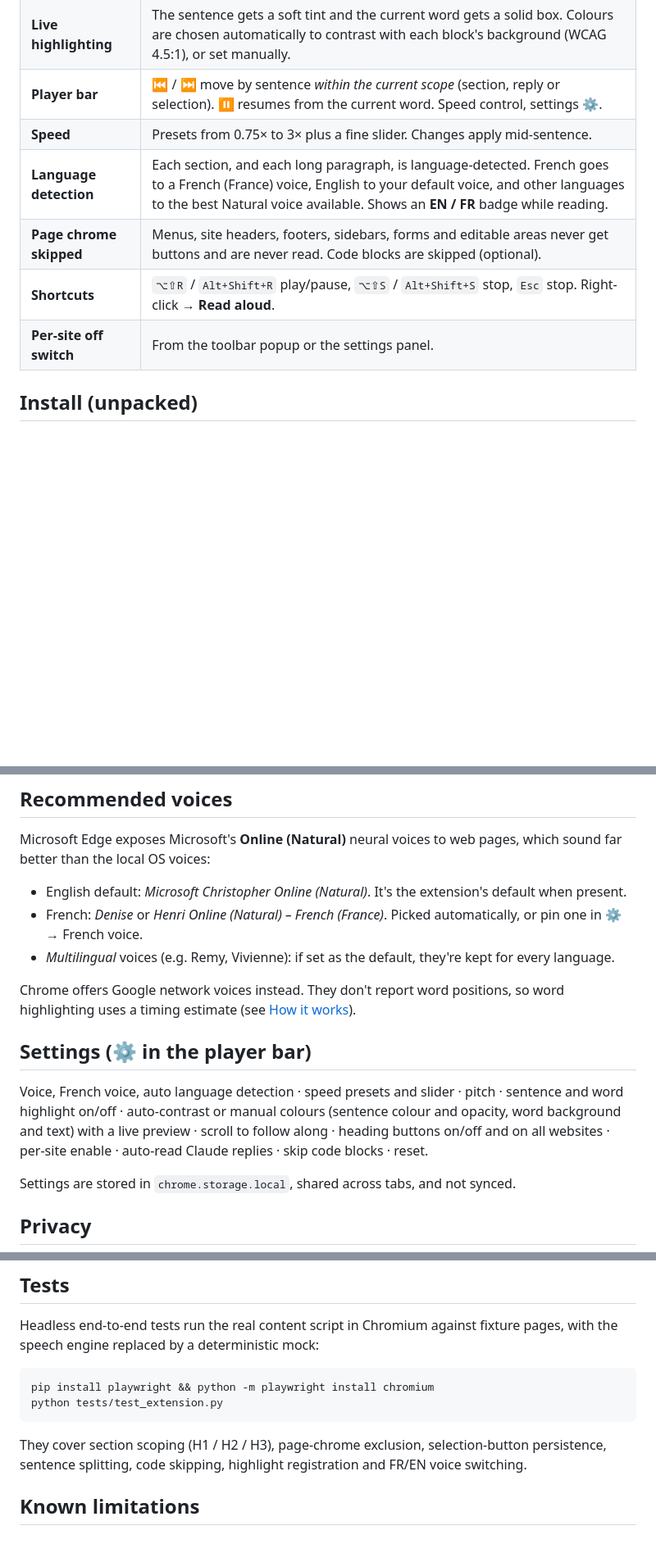
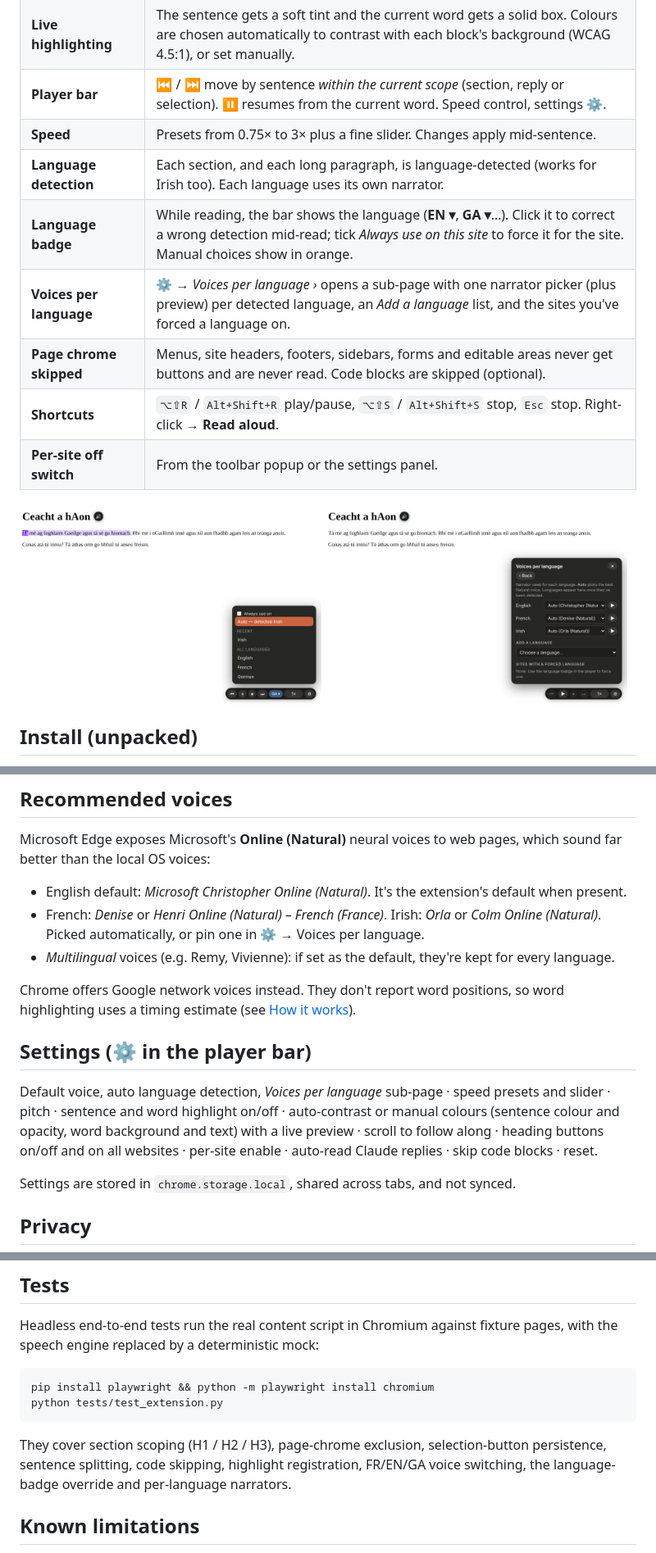
Before and after one commit to xtrajerem/claude-read-aloud, a Markdown page: README.md, 3 parts joined by grey strips. Shown at 82% size. Drawn GitHub-style; pictures changed too: docs/images/language-menu.png (added), docs/images/voices-per-language.png (added); blank space fills up the shorter version.

````diff
--- a/README.md
+++ b/README.md
@@ -16,10 +16,14 @@ It uses the browser's own speech engine. It never calls Claude or any other AI,
 | **Live highlighting** | The sentence gets a soft tint and the current word gets a solid box. Colours are chosen automatically to contrast with each block's background (WCAG 4.5:1), or set manually. |
 | **Player bar** | ⏮ / ⏭ move by sentence *within the current scope* (section, reply or selection). ⏸ resumes from the current word. Speed control, settings ⚙. |
 | **Speed** | Presets from 0.75× to 3× plus a fine slider. Changes apply mid-sentence. |
-| **Language detection** | Each section, and each long paragraph, is language-detected. French goes to a French (France) voice, English to your default voice, and other languages to the best Natural voice available. Shows an **EN / FR** badge while reading. |
+| **Language detection** | Each section, and each long paragraph, is language-detected (works for Irish too). Each language uses its own narrator. |
+| **Language badge** | While reading, the bar shows the language (**EN ▾**, **GA ▾**…). Click it to correct a wrong detection mid-read; tick *Always use on this site* to force it for the site. Manual choices show in orange. |
+| **Voices per language** | ⚙ → *Voices per language ›* opens a sub-page with one narrator picker (plus preview) per detected language, an *Add a language* list, and the sites you've forced a language on. |
 | **Page chrome skipped** | Menus, site headers, footers, sidebars, forms and editable areas never get buttons and are never read. Code blocks are skipped (optional). |
 | **Shortcuts** | `⌥⇧R` / `Alt+Shift+R` play/pause, `⌥⇧S` / `Alt+Shift+S` stop, `Esc` stop. Right-click → **Read aloud**. |
 | **Per-site off switch** | From the toolbar popup or the settings panel. |
+
+<p><img src="docs/images/language-menu.png" width="49%"> <img src="docs/images/voices-per-language.png" width="49%"></p>
 
 ## Install (unpacked)
 
@@ -38,14 +42,14 @@ To build a zip: `scripts/package.sh` writes `dist/claude-read-aloud-<version>.zi
 Microsoft Edge exposes Microsoft's **Online (Natural)** neural voices to web pages, which sound far better than the local OS voices:
 
 - English default: *Microsoft Christopher Online (Natural)*. It's the extension's default when present.
-- French: *Denise* or *Henri Online (Natural) – French (France)*. Picked automatically, or pin one in ⚙ → French voice.
+- French: *Denise* or *Henri Online (Natural) – French (France)*. Irish: *Orla* or *Colm Online (Natural)*. Picked automatically, or pin one in ⚙ → Voices per language.
 - *Multilingual* voices (e.g. Remy, Vivienne): if set as the default, they're kept for every language.
 
 Chrome offers Google network voices instead. They don't report word positions, so word highlighting uses a timing estimate (see [How it works](docs/HOW-IT-WORKS.md#word-tracking)).
 
 ## Settings (⚙ in the player bar)
 
-Voice, French voice, auto language detection · speed presets and slider · pitch · sentence and word highlight on/off · auto-contrast or manual colours (sentence colour and opacity, word background and text) with a live preview · scroll to follow along · heading buttons on/off and on all websites · per-site enable · auto-read Claude replies · skip code blocks · reset.
+Default voice, auto language detection, *Voices per language* sub-page · speed presets and slider · pitch · sentence and word highlight on/off · auto-contrast or manual colours (sentence colour and opacity, word background and text) with a live preview · scroll to follow along · heading buttons on/off and on all websites · per-site enable · auto-read Claude replies · skip code blocks · reset.
 
 Settings are stored in `chrome.storage.local`, shared across tabs, and not synced.
 
@@ -70,7 +74,7 @@ pip install playwright && python -m playwright install chromium
 python tests/test_extension.py
 ```
 
-They cover section scoping (H1 / H2 / H3), page-chrome exclusion, selection-button persistence, sentence splitting, code skipping, highlight registration and FR/EN voice switching.
+They cover section scoping (H1 / H2 / H3), page-chrome exclusion, selection-button persistence, sentence splitting, code skipping, highlight registration, FR/EN/GA voice switching, the language-badge override and per-language narrators.
 
 ## Known limitations
 
````
Also changed, not shown: CHANGELOG.md (+5 -0 lines), docs/HOW-IT-WORKS.md (+10 -4 lines), 5 other files.
